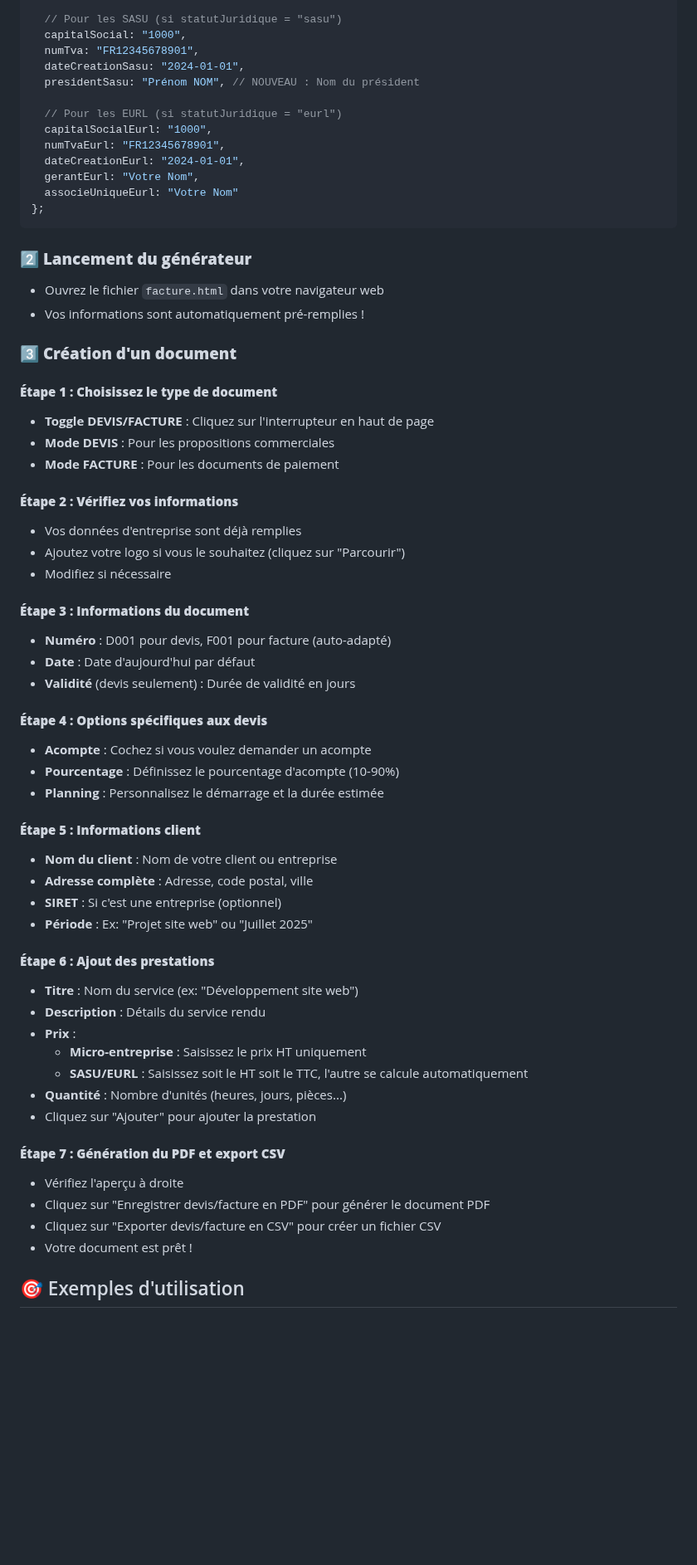
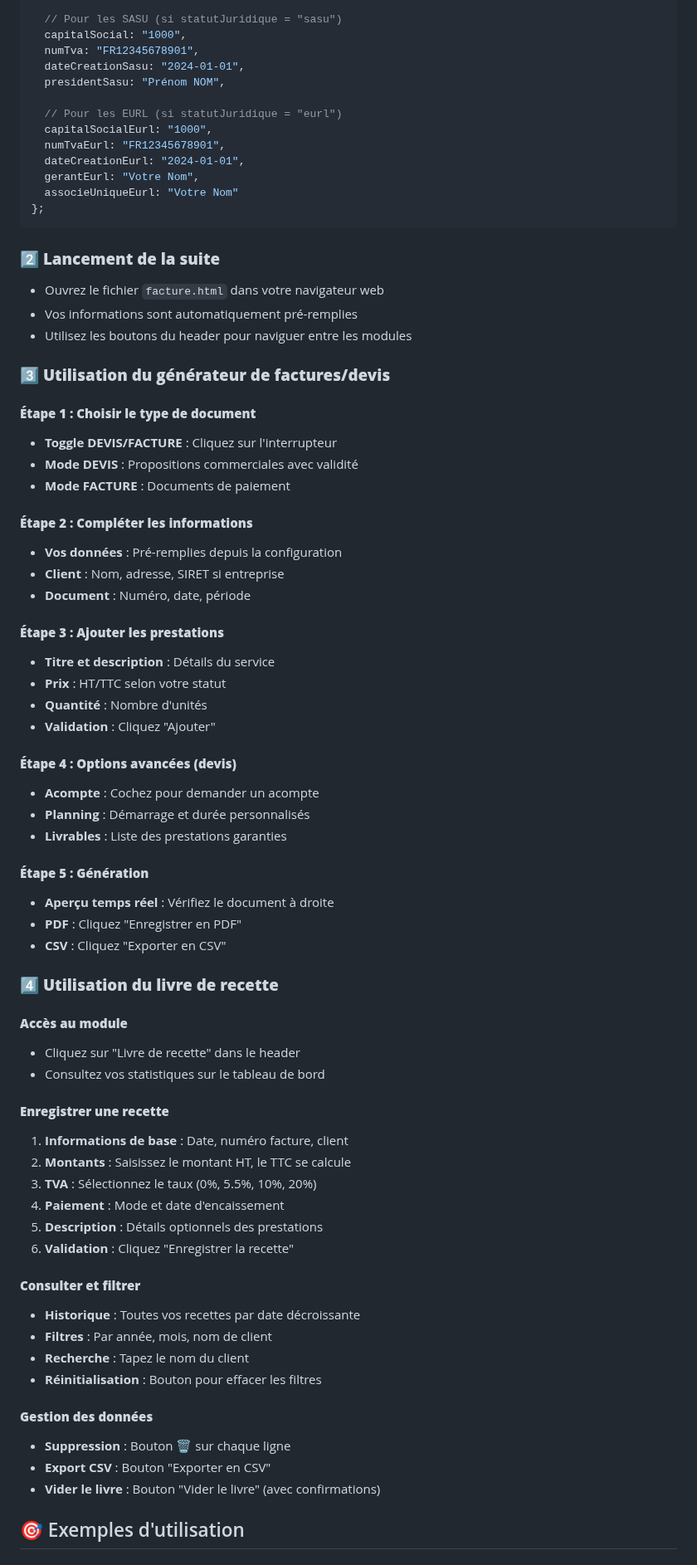
Before and after one commit to AllieEco/caps_facturation, a Markdown page: README.md, the part around one of its changes. Shown at 83% size. Rendered like a GitHub page; blank space fills up the shorter version.

````diff
--- a/README.md
+++ b/README.md
@@ -178,7 +178,7 @@ const CONFIG = {
   capitalSocial: "1000",
   numTva: "FR12345678901",
   dateCreationSasu: "2024-01-01",
-  presidentSasu: "Prénom NOM", // NOUVEAU : Nom du président
+  presidentSasu: "Prénom NOM",
 
   // Pour les EURL (si statutJuridique = "eurl")
   capitalSocialEurl: "1000",
@@ -189,52 +189,63 @@ const CONFIG = {
 };
 ```
 
-### 2️⃣ **Lancement du générateur**
+### 2️⃣ **Lancement de la suite**
 - Ouvrez le fichier `facture.html` dans votre navigateur web
-- Vos informations sont automatiquement pré-remplies !
+- Vos informations sont automatiquement pré-remplies
+- Utilisez les boutons du header pour naviguer entre les modules
 
-### 3️⃣ **Création d'un document**
+### 3️⃣ **Utilisation du générateur de factures/devis**
 
-#### **Étape 1 : Choisissez le type de document**
-- **Toggle DEVIS/FACTURE** : Cliquez sur l'interrupteur en haut de page
-- **Mode DEVIS** : Pour les propositions commerciales
-- **Mode FACTURE** : Pour les documents de paiement
+#### **Étape 1 : Choisir le type de document**
+- **Toggle DEVIS/FACTURE** : Cliquez sur l'interrupteur
+- **Mode DEVIS** : Propositions commerciales avec validité
+- **Mode FACTURE** : Documents de paiement
 
-#### **Étape 2 : Vérifiez vos informations**
-- Vos données d'entreprise sont déjà remplies
-- Ajoutez votre logo si vous le souhaitez (cliquez sur "Parcourir")
-- Modifiez si nécessaire
+#### **Étape 2 : Compléter les informations**
+- **Vos données** : Pré-remplies depuis la configuration
+- **Client** : Nom, adresse, SIRET si entreprise
+- **Document** : Numéro, date, période
 
-#### **Étape 3 : Informations du document**
-- **Numéro** : D001 pour devis, F001 pour facture (auto-adapté)
-- **Date** : Date d'aujourd'hui par défaut
-- **Validité** (devis seulement) : Durée de validité en jours
+#### **Étape 3 : Ajouter les prestations**
+- **Titre et description** : Détails du service
+- **Prix** : HT/TTC selon votre statut
+- **Quantité** : Nombre d'unités
+- **Validation** : Cliquez "Ajouter"
 
-#### **Étape 4 : Options spécifiques aux devis**
-- **Acompte** : Cochez si vous voulez demander un acompte
-- **Pourcentage** : Définissez le pourcentage d'acompte (10-90%)
-- **Planning** : Personnalisez le démarrage et la durée estimée
+#### **Étape 4 : Options avancées (devis)**
+- **Acompte** : Cochez pour demander un acompte
+- **Planning** : Démarrage et durée personnalisés
+- **Livrables** : Liste des prestations garanties
 
-#### **Étape 5 : Informations client**
-- **Nom du client** : Nom de votre client ou entreprise
-- **Adresse complète** : Adresse, code postal, ville
-- **SIRET** : Si c'est une entreprise (optionnel)
-- **Période** : Ex: "Projet site web" ou "Juillet 2025"
+#### **Étape 5 : Génération**
+- **Aperçu temps réel** : Vérifiez le document à droite
+- **PDF** : Cliquez "Enregistrer en PDF"
+- **CSV** : Cliquez "Exporter en CSV"
 
-#### **Étape 6 : Ajout des prestations**
-- **Titre** : Nom du service (ex: "Développement site web")
-- **Description** : Détails du service rendu
-- **Prix** :
-  - **Micro-entreprise** : Saisissez le prix HT uniquement
-  - **SASU/EURL** : Saisissez soit le HT soit le TTC, l'autre se calcule automatiquement
-- **Quantité** : Nombre d'unités (heures, jours, pièces...)
-- Cliquez sur "Ajouter" pour ajouter la prestation
+### 4️⃣ **Utilisation du livre de recette**
 
-#### **Étape 7 : Génération du PDF et export CSV**
-- Vérifiez l'aperçu à droite
-- Cliquez sur "Enregistrer devis/facture en PDF" pour générer le document PDF
-- Cliquez sur "Exporter devis/facture en CSV" pour créer un fichier CSV
-- Votre document est prêt !
+#### **Accès au module**
+- Cliquez sur "Livre de recette" dans le header
+- Consultez vos statistiques sur le tableau de bord
+
+#### **Enregistrer une recette**
+1. **Informations de base** : Date, numéro facture, client
+2. **Montants** : Saisissez le montant HT, le TTC se calcule
+3. **TVA** : Sélectionnez le taux (0%, 5.5%, 10%, 20%)
+4. **Paiement** : Mode et date d'encaissement
+5. **Description** : Détails optionnels des prestations
+6. **Validation** : Cliquez "Enregistrer la recette"
+
+#### **Consulter et filtrer**
+- **Historique** : Toutes vos recettes par date décroissante
+- **Filtres** : Par année, mois, nom de client
+- **Recherche** : Tapez le nom du client
+- **Réinitialisation** : Bouton pour effacer les filtres
+
+#### **Gestion des données**
+- **Suppression** : Bouton 🗑️ sur chaque ligne
+- **Export CSV** : Bouton "Exporter en CSV"
+- **Vider le livre** : Bouton "Vider le livre" (avec confirmations)
 
 ## 🎯 Exemples d'utilisation
 
````
Also changed, not shown: other parts of README.md (+153 -139 lines).
